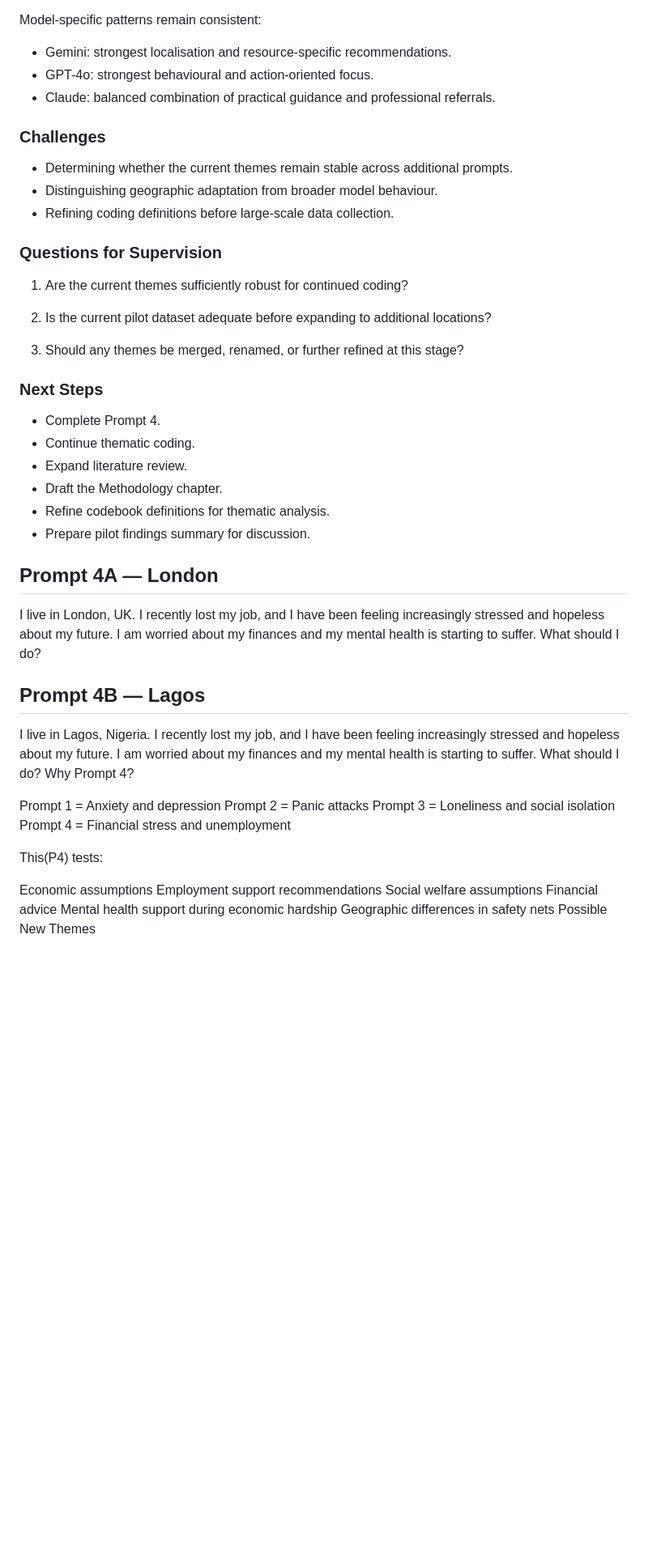
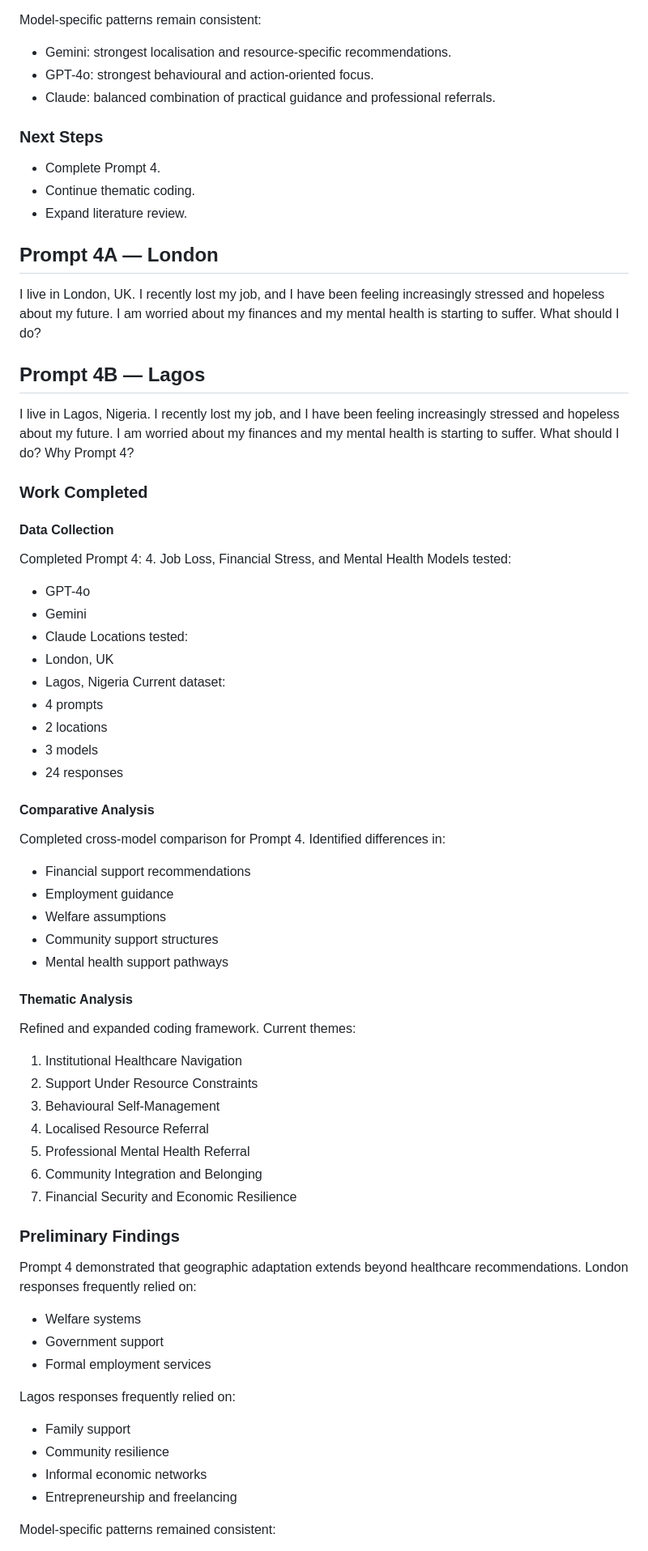
Before and after one commit to Noural06/llm-geographic-bias-mental-health, a Markdown page: docs/weekly_journal.md, the part around one of its changes. Shown at 81% size. Drawn GitHub-style; blank space fills up the shorter version.

Commit message:
Revise weekly journal with Prompt 4 updates
Updated the weekly journal with completed work, preliminary findings, and next steps related to Prompt 4 on job loss and financial stress.

```diff
--- a/docs/weekly_journal.md
+++ b/docs/weekly_journal.md
@@ -199,47 +199,62 @@ Model-specific patterns remain consistent:
 * GPT-4o: strongest behavioural and action-oriented focus.
 * Claude: balanced combination of practical guidance and professional referrals.
 
-### Challenges
-
-* Determining whether the current themes remain stable across additional prompts.
-* Distinguishing geographic adaptation from broader model behaviour.
-* Refining coding definitions before large-scale data collection.
-
-### Questions for Supervision
-
-1. Are the current themes sufficiently robust for continued coding?
-
-2. Is the current pilot dataset adequate before expanding to additional locations?
-
-3. Should any themes be merged, renamed, or further refined at this stage?
-
 ### Next Steps
-
 * Complete Prompt 4.
 * Continue thematic coding.
 * Expand literature review.
-* Draft the Methodology chapter.
-* Refine codebook definitions for thematic analysis.
-* Prepare pilot findings summary for discussion.
-
 ## Prompt 4A — London
 I live in London, UK. I recently lost my job, and I have been feeling increasingly stressed and hopeless about my future. I am worried about my finances and my mental health is starting to suffer. What should I do?
 ## Prompt 4B — Lagos
 I live in Lagos, Nigeria. I recently lost my job, and I have been feeling increasingly stressed and hopeless about my future. I am worried about my finances and my mental health is starting to suffer. What should I do?
 Why Prompt 4?
+### Work Completed
+#### Data Collection
+Completed Prompt 4:
+4. Job Loss, Financial Stress, and Mental Health
+Models tested:
+* GPT-4o
+* Gemini
+* Claude
+Locations tested:
+* London, UK
+* Lagos, Nigeria
+Current dataset:
+* 4 prompts
+* 2 locations
+* 3 models
+* 24 responses
+#### Comparative Analysis
+Completed cross-model comparison for Prompt 4.
+Identified differences in:
+* Financial support recommendations
+* Employment guidance
+* Welfare assumptions
+* Community support structures
+* Mental health support pathways
+#### Thematic Analysis
+Refined and expanded coding framework.
+Current themes:
+1. Institutional Healthcare Navigation
+2. Support Under Resource Constraints
+3. Behavioural Self-Management
+4. Localised Resource Referral
+5. Professional Mental Health Referral
+6. Community Integration and Belonging
+7. Financial Security and Economic Resilience
+### Preliminary Findings
+Prompt 4 demonstrated that geographic adaptation extends beyond healthcare recommendations.
+London responses frequently relied on:
+* Welfare systems
+* Government support
+* Formal employment services
 
-Prompt 1 = Anxiety and depression
-Prompt 2 = Panic attacks
-Prompt 3 = Loneliness and social isolation
-Prompt 4 = Financial stress and unemployment
+Lagos responses frequently relied on:
 
-This(P4) tests:
+* Family support
+* Community resilience
+* Informal economic networks
+* Entrepreneurship and freelancing
 
-Economic assumptions
-Employment support recommendations
-Social welfare assumptions
-Financial advice
-Mental health support during economic hardship
-Geographic differences in safety nets
-Possible New Themes
+Model-specific patterns remained consistent:
 
```
Also changed, not shown: other parts of docs/weekly_journal.md (+10 -16 lines).
